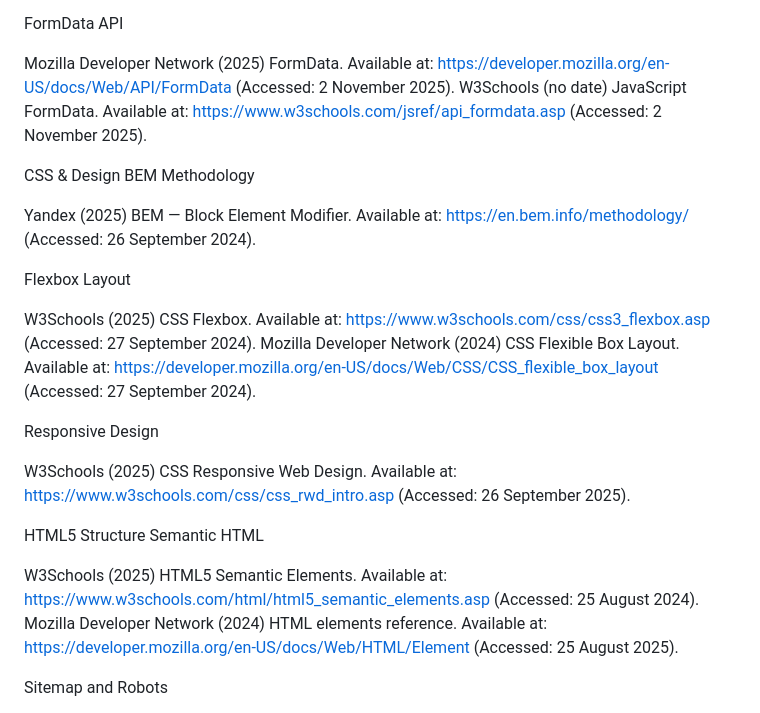
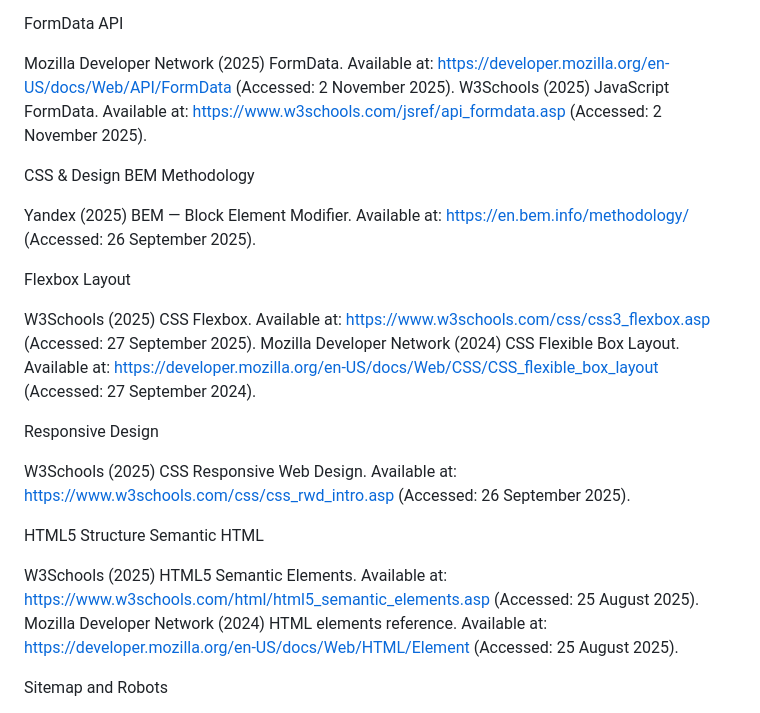
Before and after one commit to ST10472486/MoneyWise-kids-POE, a Markdown page: README.md, the part around the change. Rendered like a GitHub page.

```diff
--- a/README.md
+++ b/README.md
@@ -387,16 +387,16 @@ Mozilla Developer Network (2025) Regular expressions. Available at: https://deve
 FormData API
 
 Mozilla Developer Network (2025) FormData. Available at: https://developer.mozilla.org/en-US/docs/Web/API/FormData (Accessed: 2 November 2025).
-W3Schools (no date) JavaScript FormData. Available at: https://www.w3schools.com/jsref/api_formdata.asp (Accessed: 2 November 2025).
+W3Schools (2025) JavaScript FormData. Available at: https://www.w3schools.com/jsref/api_formdata.asp (Accessed: 2 November 2025).
 
 CSS & Design
 BEM Methodology
 
-Yandex (2025) BEM — Block Element Modifier. Available at: https://en.bem.info/methodology/ (Accessed: 26 September 2024).
+Yandex (2025) BEM — Block Element Modifier. Available at: https://en.bem.info/methodology/ (Accessed: 26 September 2025).
 
 Flexbox Layout
 
-W3Schools (2025) CSS Flexbox. Available at: https://www.w3schools.com/css/css3_flexbox.asp (Accessed: 27 September 2024).
+W3Schools (2025) CSS Flexbox. Available at: https://www.w3schools.com/css/css3_flexbox.asp (Accessed: 27 September 2025).
 Mozilla Developer Network (2024) CSS Flexible Box Layout. Available at: https://developer.mozilla.org/en-US/docs/Web/CSS/CSS_flexible_box_layout (Accessed: 27 September 2024).
 
 Responsive Design
@@ -406,7 +406,7 @@ W3Schools (2025) CSS Responsive Web Design. Available at: https://www.w3schools.
 HTML5 Structure
 Semantic HTML
 
-W3Schools (2025) HTML5 Semantic Elements. Available at: https://www.w3schools.com/html/html5_semantic_elements.asp (Accessed: 25 August 2024).
+W3Schools (2025) HTML5 Semantic Elements. Available at: https://www.w3schools.com/html/html5_semantic_elements.asp (Accessed: 25 August 2025).
 Mozilla Developer Network (2024) HTML elements reference. Available at: https://developer.mozilla.org/en-US/docs/Web/HTML/Element (Accessed: 25 August 2025).
 
 Sitemap and Robots
```
